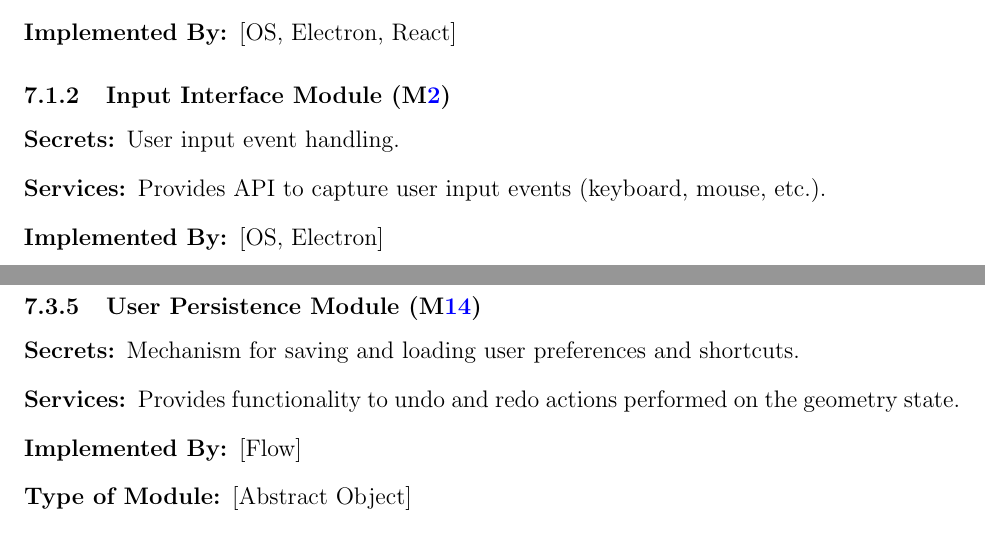
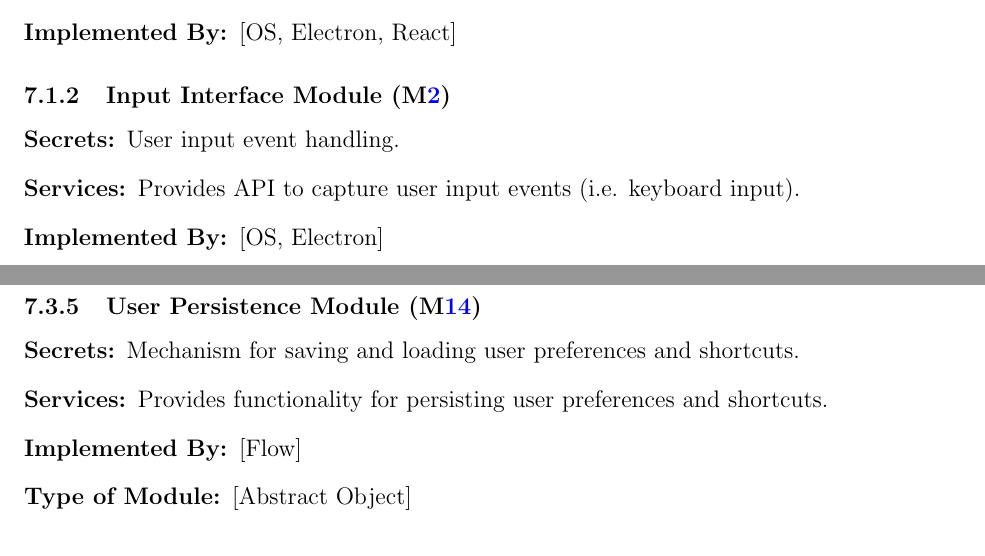
Before and after one commit to ritual-17/flow, a LaTeX document (docs/Design/SoftArchitecture/MG.tex): two parts of pages 9 and 12 of 14, joined at a grey line, cut so that both start at the same text. Compiled offline with pdfLaTeX.

Commit message:
248: PR feedback

```diff
--- a/docs/Design/SoftArchitecture/MG.tex
+++ b/docs/Design/SoftArchitecture/MG.tex
@@ -284,8 +284,7 @@ to be implemented.
 
 \begin{description}
 \item[Secrets:] User input event handling.
-\item[Services:] Provides API to capture user input events (keyboard, mouse,
-  etc.).
+\item[Services:] Provides API to capture user input events (i.e. keyboard input).
 \item[Implemented By:] [OS, Electron]
 \end{description}
 
@@ -396,7 +395,7 @@ to be implemented.
 
 \begin{description}
 \item[Secrets:]Mechanism for saving and loading user preferences and shortcuts.
-\item[Services:]Provides functionality to undo and redo actions performed on the geometry state.
+\item[Services:]Provides functionality for persisting user preferences and shortcuts.
 \item[Implemented By:] [\progname{}]
 \item[Type of Module:] [Abstract Object]
 \end{description}
```
